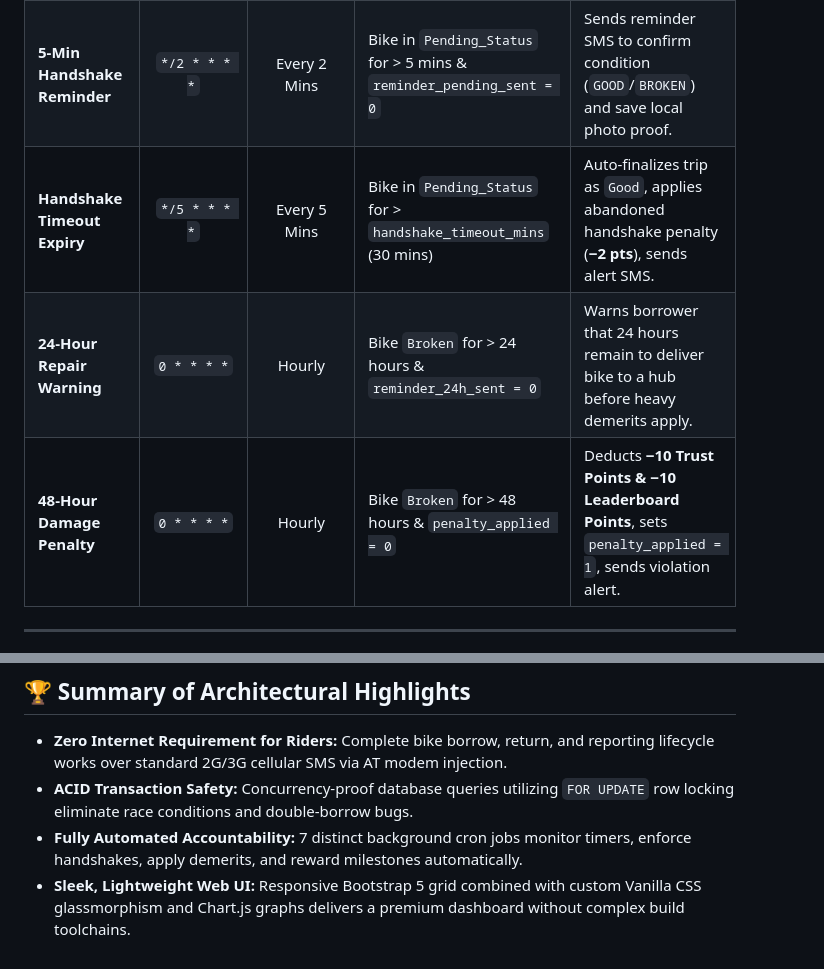
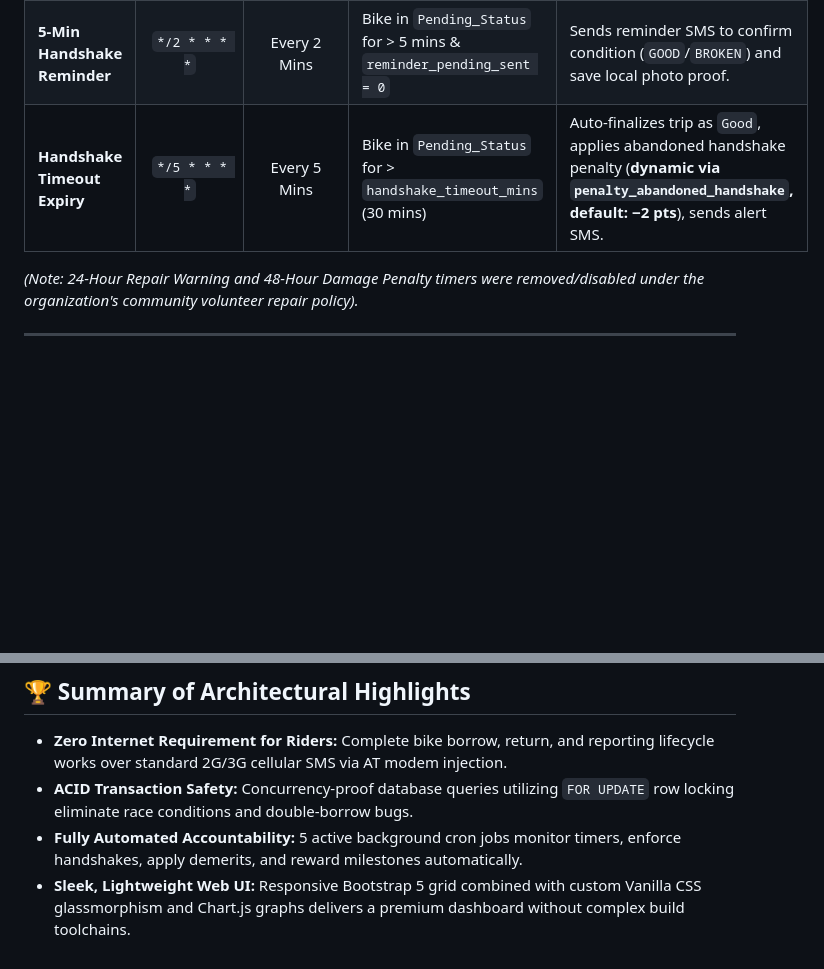
Before and after one commit to amrbrc/bikeshareAPI, a Markdown page: technical_architecture_and_specifications.md, 2 parts joined by grey strips. GitHub-like rendering; blank space fills up the shorter version.

```diff
--- a/technical_architecture_and_specifications.md
+++ b/technical_architecture_and_specifications.md
@@ -280,9 +280,8 @@ Because students may forget to text `done` or confirm condition handshakes, the
 | **Dynamic Overtime Warning**| `0 * * * *` | Hourly | Bike `Borrowed` approaching max limit hours | Calculates remaining hours and sends warning SMS to return bike soon. |
 | **Overtime Penalty Alert** | `0 * * * *` | Hourly | Bike `Borrowed` exceeding max duration limit | Applies dynamic demerit (e.g., **−3 pts/hr**), logs penalty, sends violation alert SMS. |
 | **5-Min Handshake Reminder**| `*/2 * * * *` | Every 2 Mins | Bike in `Pending_Status` for > 5 mins & `reminder_pending_sent = 0` | Sends reminder SMS to confirm condition (`GOOD`/`BROKEN`) and save local photo proof. |
-| **Handshake Timeout Expiry**| `*/5 * * * *` | Every 5 Mins | Bike in `Pending_Status` for > `handshake_timeout_mins` (30 mins) | Auto-finalizes trip as `Good`, applies abandoned handshake penalty (**−2 pts**), sends alert SMS. |
-| **24-Hour Repair Warning** | `0 * * * *` | Hourly | Bike `Broken` for > 24 hours & `reminder_24h_sent = 0` | Warns borrower that 24 hours remain to deliver bike to a hub before heavy demerits apply. |
-| **48-Hour Damage Penalty** | `0 * * * *` | Hourly | Bike `Broken` for > 48 hours & `penalty_applied = 0` | Deducts **−10 Trust Points & −10 Leaderboard Points**, sets `penalty_applied = 1`, sends violation alert. |
+| **Handshake Timeout Expiry**| `*/5 * * * *` | Every 5 Mins | Bike in `Pending_Status` for > `handshake_timeout_mins` (30 mins) | Auto-finalizes trip as `Good`, applies abandoned handshake penalty (**dynamic via `penalty_abandoned_handshake`, default: −2 pts**), sends alert SMS. |
+*(Note: 24-Hour Repair Warning and 48-Hour Damage Penalty timers were removed/disabled under the organization's community volunteer repair policy).*
 
 ---
 
@@ -385,5 +384,5 @@ WantedBy=multi-user.target
 ## 🏆 Summary of Architectural Highlights
 * **Zero Internet Requirement for Riders:** Complete bike borrow, return, and reporting lifecycle works over standard 2G/3G cellular SMS via AT modem injection.
 * **ACID Transaction Safety:** Concurrency-proof database queries utilizing `FOR UPDATE` row locking eliminate race conditions and double-borrow bugs.
-* **Fully Automated Accountability:** 7 distinct background cron jobs monitor timers, enforce handshakes, apply demerits, and reward milestones automatically.
+* **Fully Automated Accountability:** 5 active background cron jobs monitor timers, enforce handshakes, apply demerits, and reward milestones automatically.
 * **Sleek, Lightweight Web UI:** Responsive Bootstrap 5 grid combined with custom Vanilla CSS glassmorphism and Chart.js graphs delivers a premium dashboard without complex build toolchains.
```
Also changed, not shown: sms_communication_scenarios.md (+2 -17 lines).
